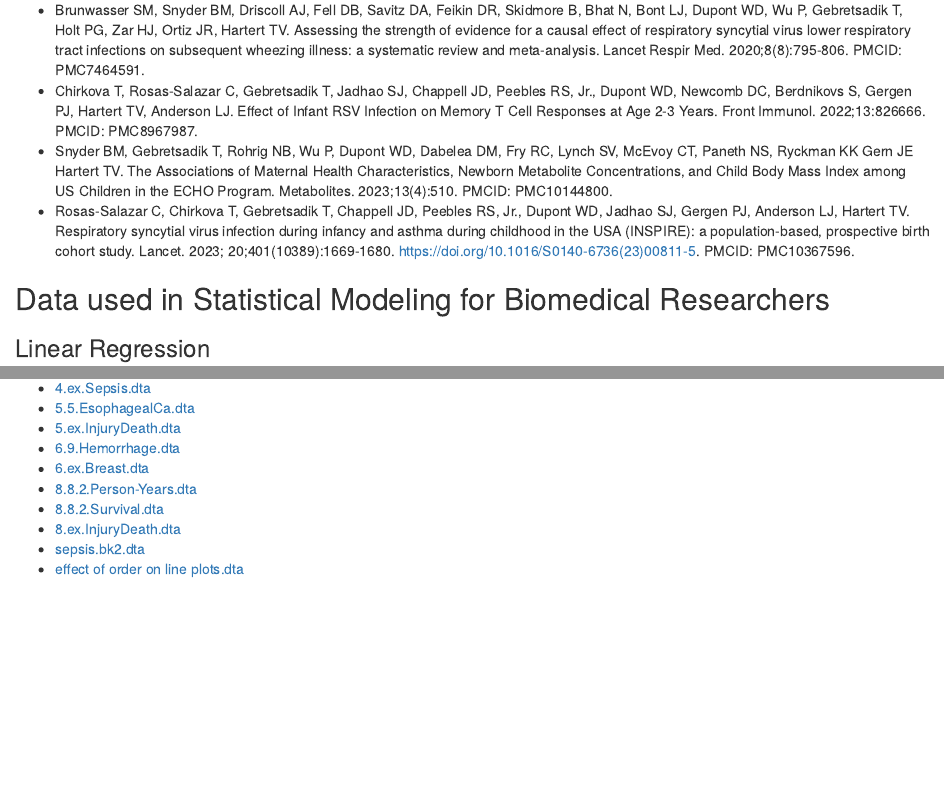
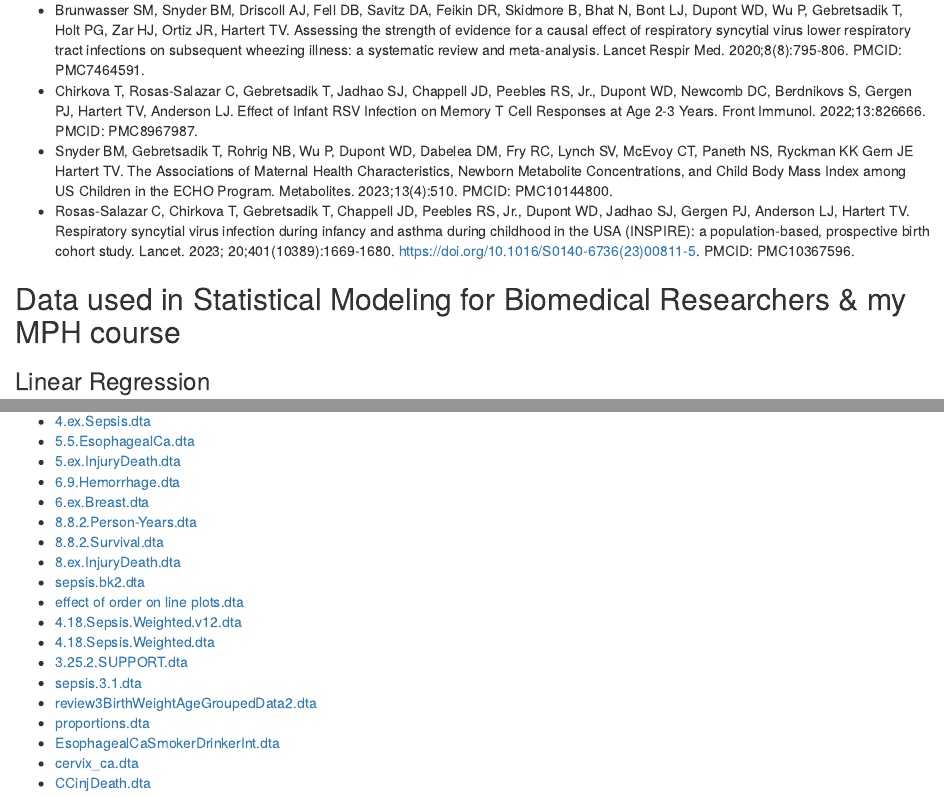
Before and after one commit to dupont-wd/dupont-wd.github.io, an R Markdown document (index.Rmd): the page in a window 1100 px wide, from 2710 px down, and a second part further down, joined at a grey line. Rendered offline with R 4.5, knitr and Pandoc, with nearby package versions; drawn as R Markdown's standard HTML page in place of the format the file asks for.

Commit message:
more logistic data

```diff
--- a/index.Rmd
+++ b/index.Rmd
@@ -125,7 +125,7 @@ I have collaborated as a co-investigator and biostatistician with Dr. Tina V. Ha
 Snyder BM, Gebretsadik T, Rohrig NB, Wu P, Dupont WD, Dabelea DM, Fry RC, Lynch SV, McEvoy CT, Paneth NS, Ryckman KK Gern JE Hartert TV. The Associations of Maternal Health Characteristics, Newborn Metabolite Concentrations, and Child Body Mass Index among US Children in the ECHO Program. Metabolites. 2023;13(4):510. PMCID: PMC10144800.
 * Rosas-Salazar C, Chirkova T, Gebretsadik T, Chappell JD, Peebles RS, Jr., Dupont WD, Jadhao SJ, Gergen PJ, Anderson LJ, Hartert TV. Respiratory syncytial virus infection during infancy and asthma during childhood in the USA (INSPIRE): a population-based, prospective birth cohort study. Lancet. 2023; 20;401(10389):1669-1680. https://doi.org/10.1016/S0140-6736(23)00811-5. PMCID: PMC10367596.
 
-## Data used in Statistical Modeling for Biomedical Researchers
+## Data used in Statistical Modeling for Biomedical Researchers & my MPH course
 
 ### Linear Regression
 
@@ -170,3 +170,12 @@ Snyder BM, Gebretsadik T, Rohrig NB, Wu P, Dupont WD, Dabelea DM, Fry RC, Lynch
 * [8.ex.InjuryDeath.dta](./Data/8.ex.InjuryDeath.dta)
 * [sepsis.bk2.dta](./Data/sepsis.bk2.dta)
 * [effect of order on line plots.dta](./Data/effect of order on line plots.dta)
+* [4.18.Sepsis.Weighted.v12.dta](./Data/logistic regression/4.18.Sepsis.Weighted.v12.dta)
+* [4.18.Sepsis.Weighted.dta](./Data/logistic regression/4.18.Sepsis.Weighted.dta)
+* [3.25.2.SUPPORT.dta](./Data/logistic regression/3.25.2.SUPPORT.dta)
+* [sepsis.3.1.dta](./Data/logistic regression/sepsis.3.1.dta)
+* [review3BirthWeightAgeGroupedData2.dta](./Data/logistic regression/review3BirthWeightAgeGroupedData2.dta)
+* [proportions.dta](./Data/logistic regression/proportions.dta)
+* [EsophagealCaSmokerDrinkerInt.dta](./Data/logistic regression/EsophagealCaSmokerDrinkerInt.dta)
+* [cervix_ca.dta](./Data/logistic regression/cervix_ca.dta)
+* [CCinjDeath.dta](./Data/logistic regression/CCinjDeath.dta)
```
Also changed, not shown: Data/Logistic regression/3.25.2.SUPPORT.dta (added), Data/Logistic regression/4.18.Sepsis.Weighted.dta (added), Data/Logistic regression/4.18.Sepsis.Weighted.v12.dta (added), Data/Logistic regression/CCinjDeath.dta (added), Data/Logistic regression/cervix_ca.dta (added).
